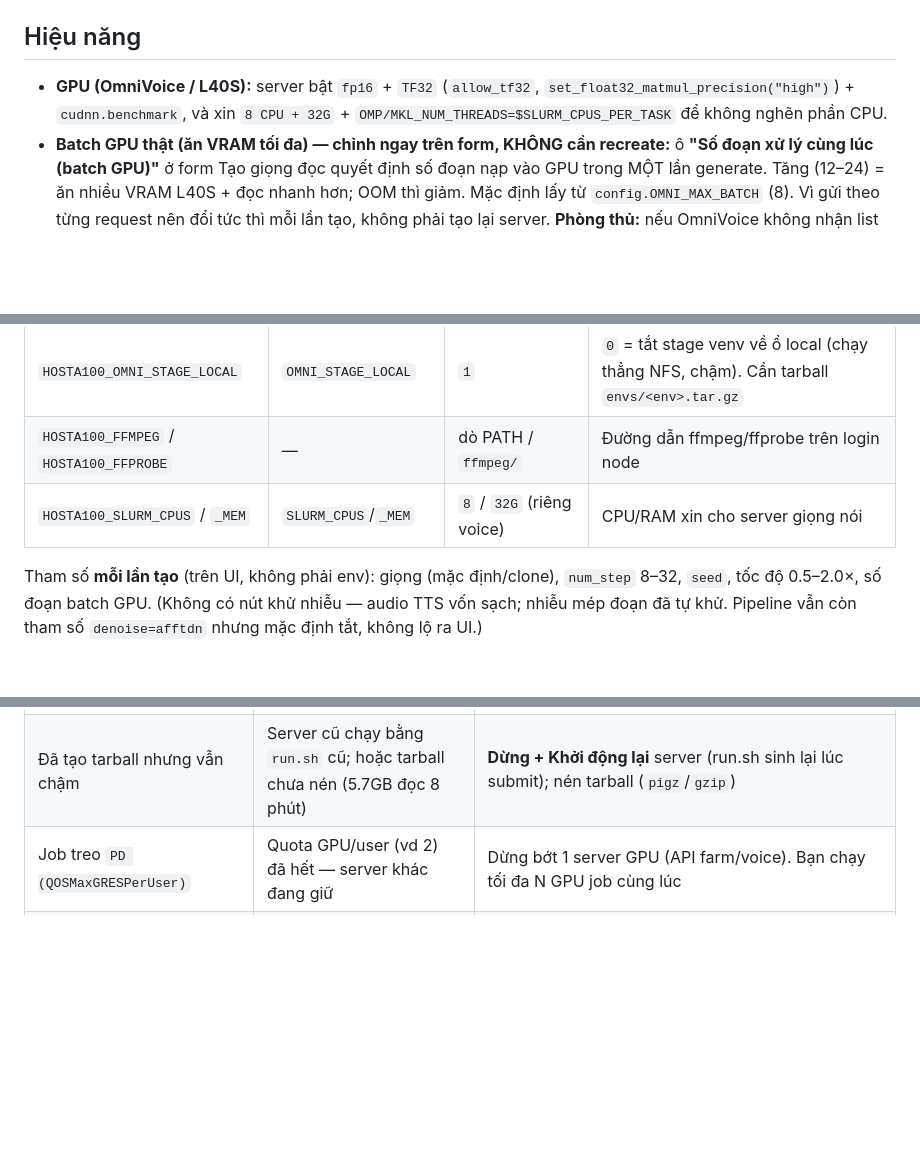
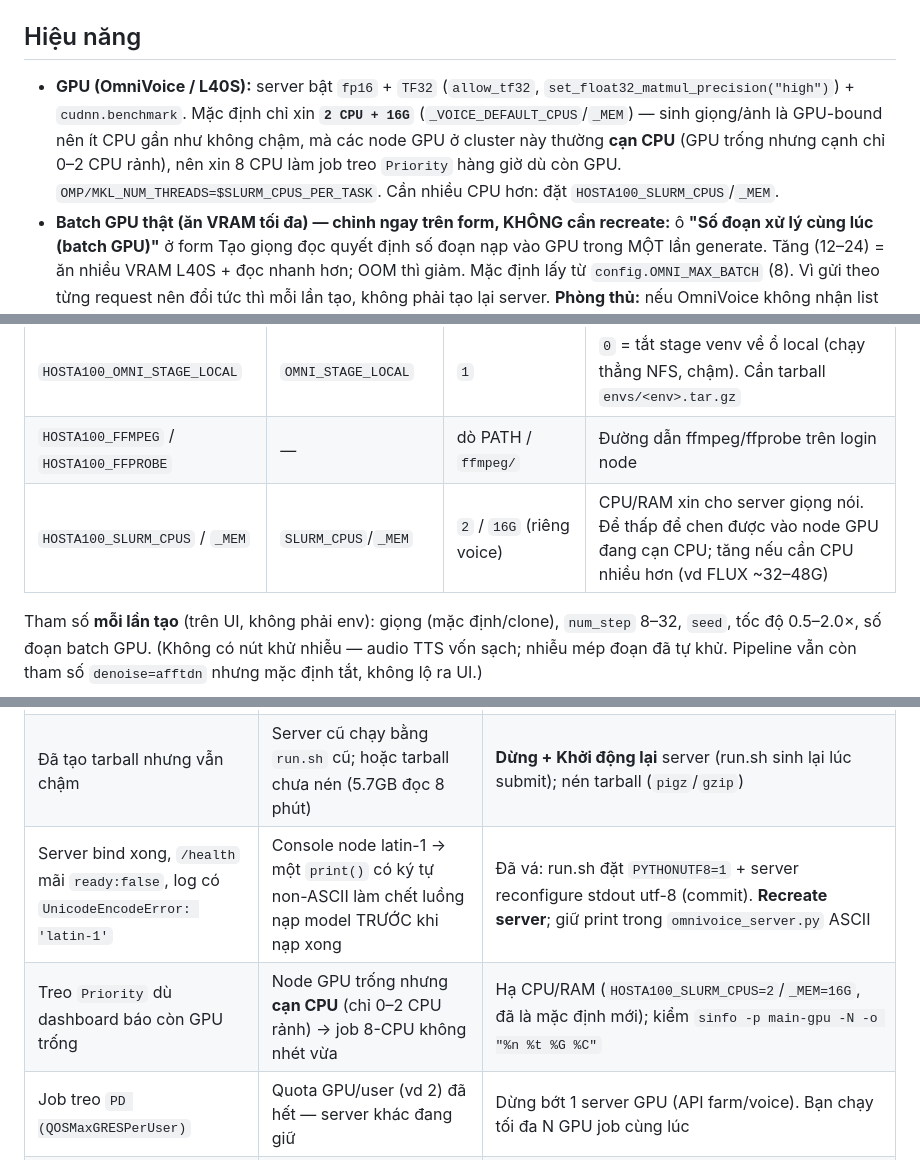
Before and after one commit to truong-vip-pro-max-ultra/host-a100, a Markdown page: docs/TOOLS_VOICE.md, 3 parts joined by grey strips. Drawn GitHub-style; blank space fills up the shorter version.

```diff
--- a/docs/TOOLS_VOICE.md
+++ b/docs/TOOLS_VOICE.md
@@ -203,8 +203,12 @@ mặc định khoá theo `(seed, instruct)`.
 ## Hiệu năng
 
 - **GPU (OmniVoice / L40S):** server bật `fp16` + `TF32` (`allow_tf32`,
-  `set_float32_matmul_precision("high")`) + `cudnn.benchmark`, và xin `8 CPU +
-  32G` + `OMP/MKL_NUM_THREADS=$SLURM_CPUS_PER_TASK` để không nghẽn phần CPU.
+  `set_float32_matmul_precision("high")`) + `cudnn.benchmark`. Mặc định chỉ xin
+  **`2 CPU + 16G`** (`_VOICE_DEFAULT_CPUS`/`_MEM`) — sinh giọng/ảnh là GPU-bound
+  nên ít CPU gần như không chậm, mà các node GPU ở cluster này thường **cạn CPU**
+  (GPU trống nhưng cạnh chỉ 0–2 CPU rảnh), nên xin 8 CPU làm job treo `Priority`
+  hàng giờ dù còn GPU. `OMP/MKL_NUM_THREADS=$SLURM_CPUS_PER_TASK`. Cần nhiều CPU
+  hơn: đặt `HOSTA100_SLURM_CPUS`/`_MEM`.
 - **Batch GPU thật (ăn VRAM tối đa) — chỉnh ngay trên form, KHÔNG cần recreate:**
   ô **"Số đoạn xử lý cùng lúc (batch GPU)"** ở form Tạo giọng đọc quyết định số
   đoạn nạp vào GPU trong MỘT lần generate. Tăng (12–24) = ăn nhiều VRAM L40S +
@@ -254,7 +258,7 @@ Tất cả có default hợp lý — chỉ đặt khi cần đổi. Sửa thẳn
 | `HOSTA100_OMNI_BATCH` | `OMNI_BATCH_ENABLED` | `1` | `0` = tắt hẳn batch GPU ở server (cần recreate) |
 | `HOSTA100_OMNI_STAGE_LOCAL` | `OMNI_STAGE_LOCAL` | `1` | `0` = tắt stage venv về ổ local (chạy thẳng NFS, chậm). Cần tarball `envs/<env>.tar.gz` |
 | `HOSTA100_FFMPEG` / `HOSTA100_FFPROBE` | — | dò PATH / `ffmpeg/` | Đường dẫn ffmpeg/ffprobe trên login node |
-| `HOSTA100_SLURM_CPUS` / `_MEM` | `SLURM_CPUS`/`_MEM` | `8` / `32G` (riêng voice) | CPU/RAM xin cho server giọng nói |
+| `HOSTA100_SLURM_CPUS` / `_MEM` | `SLURM_CPUS`/`_MEM` | `2` / `16G` (riêng voice) | CPU/RAM xin cho server giọng nói. Để thấp để chen được vào node GPU đang cạn CPU; tăng nếu cần CPU nhiều hơn (vd FLUX ~32–48G) |
 
 Tham số **mỗi lần tạo** (trên UI, không phải env): giọng (mặc định/clone),
 `num_step` 8–32, `seed`, tốc độ 0.5–2.0×, số đoạn batch GPU. (Không có nút khử
@@ -274,6 +278,8 @@ nhiễu — audio TTS vốn sạch; nhiễu mép đoạn đã tự khử. Pipeli
 |---|---|---|
 | **Server nạp model mãi không xong / cứ ở loading** (nhất là A40) | `import torch/omnivoice` từ venv trên NFS quá chậm (~9 phút, "bão stat") | Tạo tarball venv (mục "Tăng tốc nạp model") để stage về ổ local → import ~4s. Kiểm `server.log`: `dùng venv local` = đã stage; `staging thất bại`/`zstd thiếu` = đang chạy NFS chậm |
 | Đã tạo tarball nhưng vẫn chậm | Server cũ chạy bằng `run.sh` cũ; hoặc tarball chưa nén (5.7GB đọc 8 phút) | **Dừng + Khởi động lại** server (run.sh sinh lại lúc submit); nén tarball (`pigz`/`gzip`) |
+| Server bind xong, `/health` mãi `ready:false`, log có `UnicodeEncodeError: 'latin-1'` | Console node latin-1 → một `print()` có ký tự non-ASCII làm chết luồng nạp model TRƯỚC khi nạp xong | Đã vá: run.sh đặt `PYTHONUTF8=1` + server reconfigure stdout utf-8 (commit). **Recreate server**; giữ print trong `omnivoice_server.py` ASCII |
+| Treo `Priority` dù dashboard báo còn GPU trống | Node GPU trống nhưng **cạn CPU** (chỉ 0–2 CPU rảnh) → job 8-CPU không nhét vừa | Hạ CPU/RAM (`HOSTA100_SLURM_CPUS=2`/`_MEM=16G`, đã là mặc định mới); kiểm `sinfo -p main-gpu -N -o "%n %t %G %C"` |
 | Job treo `PD (QOSMaxGRESPerUser)` | Quota GPU/user (vd 2) đã hết — server khác đang giữ | Dừng bớt 1 server GPU (API farm/voice). Bạn chạy tối đa N GPU job cùng lúc |
 | Treo dù còn GPU trống | Ghim loại GPU (`--constraint`) mà loại đó bận; hoặc `--time` vượt giới hạn node | Chọn "Bất kỳ GPU rảnh"; hạ "Thời lượng tối đa" |
 | `Cannot find … cached snapshot … offline` (giọng **mặc định**) | Weights chính chưa cache | Chạy `scripts/warmup_omnivoice.py` (Bước 2) |
```
Also changed, not shown: README.md (+17 -3 lines).
